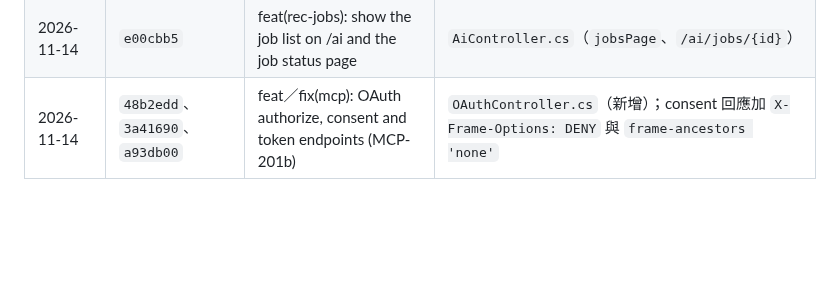
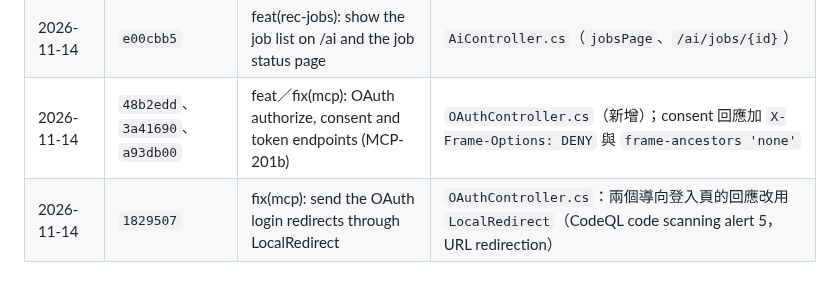
Before and after one commit to Arthur801/Book-Finder, a Markdown page: Controllers/docs/update-history.md, the part around the change. GitHub-like rendering; blank space fills up the shorter version.

Commit message:
docs(mcp): record the LocalRedirect fix
Co-Authored-By: Claude Opus 5.5 <noreply@anthropic.com>

```diff
--- a/Controllers/docs/update-history.md
+++ b/Controllers/docs/update-history.md
@@ -96,3 +96,4 @@ git show <commit> -- Controllers
 | 2026-11-14 | `4db0c98` | feat(rec-jobs): add the job submit, list and get API | `RecommendationJobsController.cs`（新增） |
 | 2026-11-14 | `e00cbb5` | feat(rec-jobs): show the job list on /ai and the job status page | `AiController.cs`（`jobsPage`、`/ai/jobs/{id}`） |
 | 2026-11-14 | `48b2edd`、`3a41690`、`a93db00` | feat／fix(mcp): OAuth authorize, consent and token endpoints (MCP-201b) | `OAuthController.cs`（新增）；consent 回應加 `X-Frame-Options: DENY` 與 `frame-ancestors 'none'` |
+| 2026-11-14 | `1829507` | fix(mcp): send the OAuth login redirects through LocalRedirect | `OAuthController.cs`：兩個導向登入頁的回應改用 `LocalRedirect`（CodeQL code scanning alert 5，URL redirection） |
```
